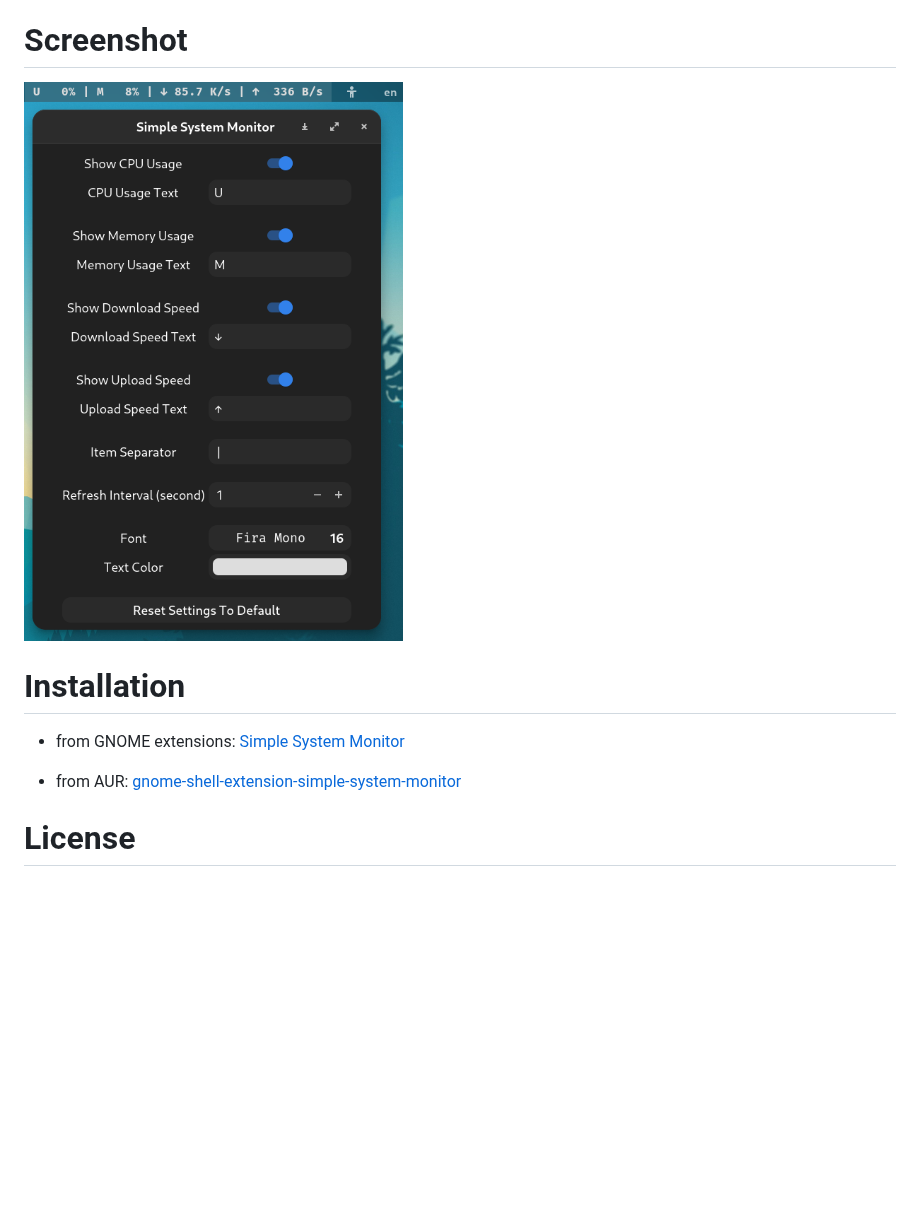
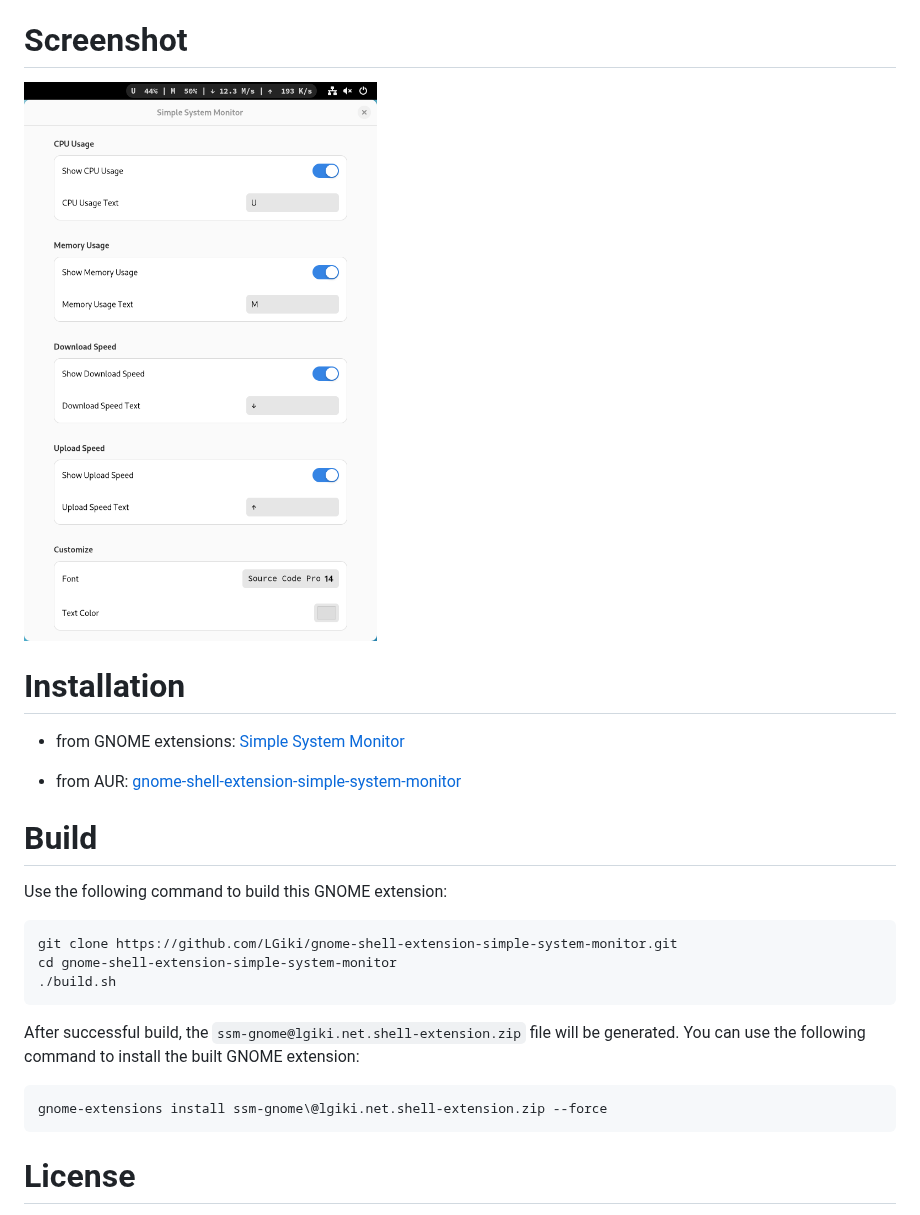
Before and after one commit to LGiki/gnome-shell-extension-simple-system-monitor, a Markdown page: README.md, the part around the change. Rendered like a GitHub page; pictures changed too: screenshot/screenshot.png; blank space fills up the shorter version.

````diff
--- a/README.md
+++ b/README.md
@@ -22,6 +22,22 @@ For best experience, please use [monospaced font](https://en.wikipedia.org/wiki/
 
 - from AUR: [gnome-shell-extension-simple-system-monitor](https://aur.archlinux.org/packages/gnome-shell-extension-simple-system-monitor/)
 
+# Build
+
+Use the following command to build this GNOME extension:
+
+```bash
+git clone https://github.com/LGiki/gnome-shell-extension-simple-system-monitor.git
+cd gnome-shell-extension-simple-system-monitor
+./build.sh
+```
+
+After successful build, the `ssm-gnome@lgiki.net.shell-extension.zip` file will be generated. You can use the following command to install the built GNOME extension:
+
+```bash
+gnome-extensions install ssm-gnome\@lgiki.net.shell-extension.zip --force
+```
+
 # License
 
 [GPL-2.0](https://github.com/LGiki/gnome-shell-extension-simple-system-monitor/blob/master/LICENSE)
````
